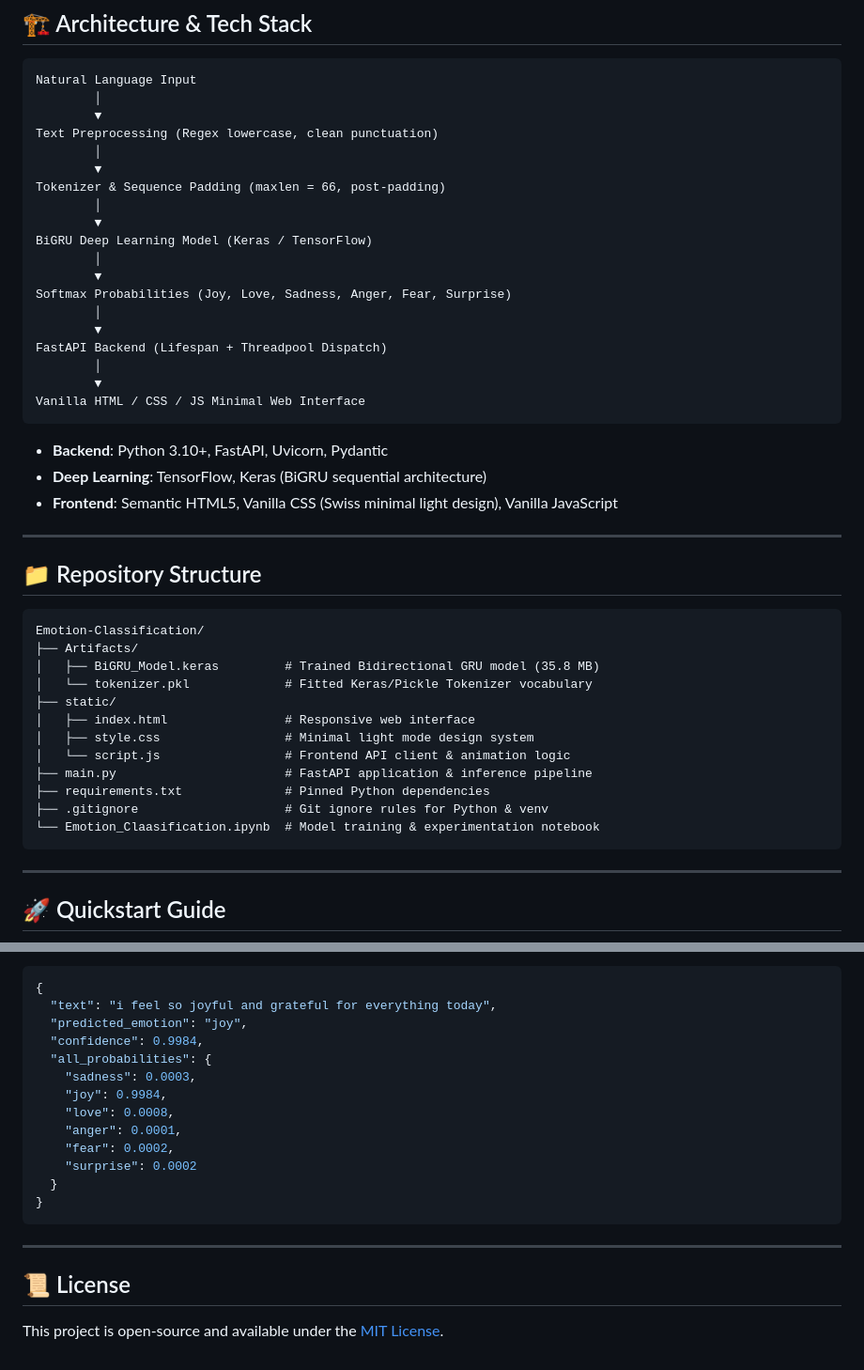
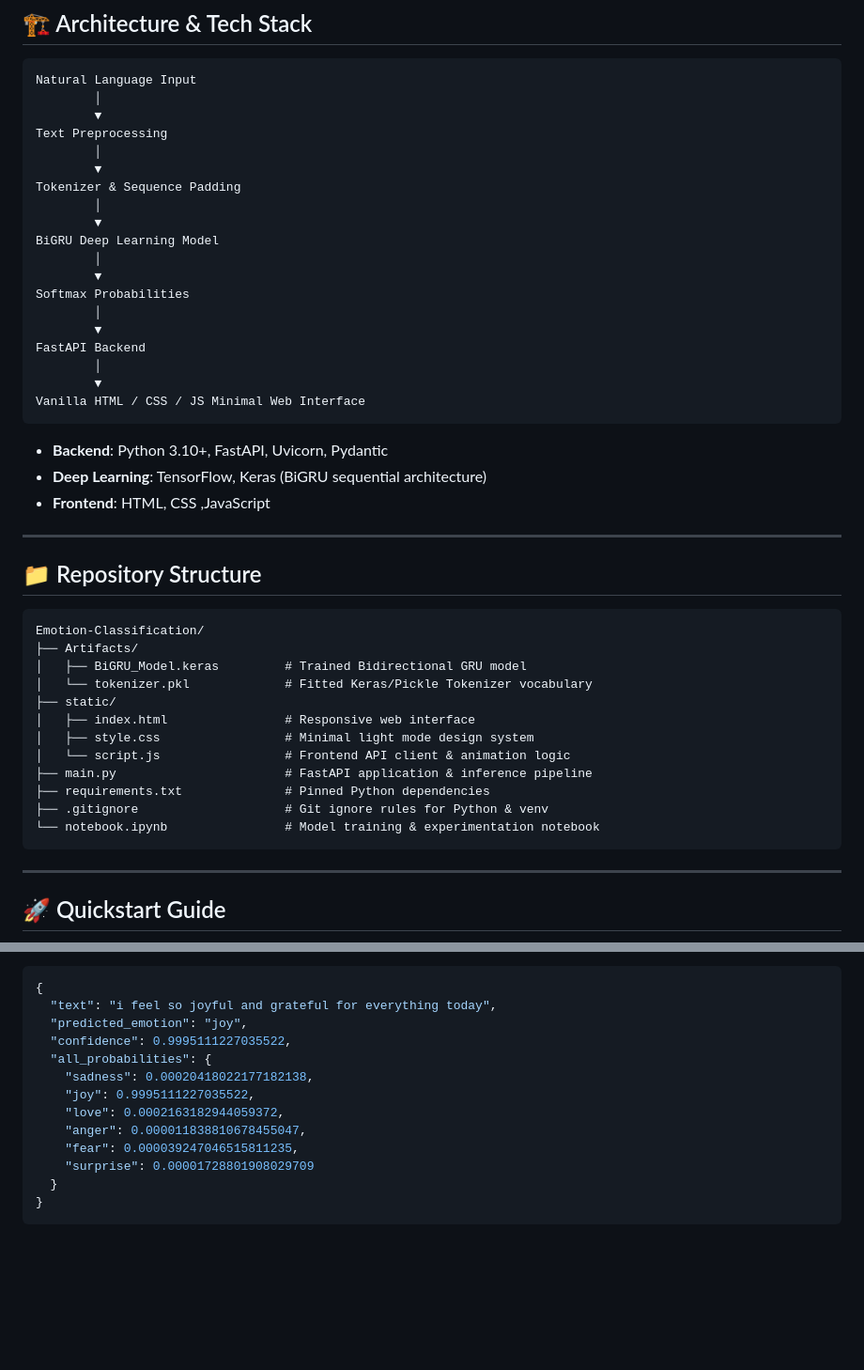
Before and after one commit to kaustubhbe07/emotion-classifier, a Markdown page: README.md, 2 parts joined by grey strips. Shown at 94% size. Drawn GitHub-style; blank space fills up the shorter version.

Commit message:
Initial project commit

````diff
--- a/README.md
+++ b/README.md
@@ -39,19 +39,19 @@ Sentiment analysis often stops at binary polarity (positive vs. negative). This
 Natural Language Input
         │
         ▼
-Text Preprocessing (Regex lowercase, clean punctuation)
+Text Preprocessing
         │
         ▼
-Tokenizer & Sequence Padding (maxlen = 66, post-padding)
+Tokenizer & Sequence Padding
         │
         ▼
-BiGRU Deep Learning Model (Keras / TensorFlow)
+BiGRU Deep Learning Model
         │
         ▼
-Softmax Probabilities (Joy, Love, Sadness, Anger, Fear, Surprise)
+Softmax Probabilities
         │
         ▼
-FastAPI Backend (Lifespan + Threadpool Dispatch)
+FastAPI Backend
         │
         ▼
 Vanilla HTML / CSS / JS Minimal Web Interface
@@ -59,7 +59,7 @@ Vanilla HTML / CSS / JS Minimal Web Interface
 
 - **Backend**: Python 3.10+, FastAPI, Uvicorn, Pydantic
 - **Deep Learning**: TensorFlow, Keras (BiGRU sequential architecture)
-- **Frontend**: Semantic HTML5, Vanilla CSS (Swiss minimal light design), Vanilla JavaScript
+- **Frontend**: HTML, CSS ,JavaScript
 
 ---
 
@@ -68,7 +68,7 @@ Vanilla HTML / CSS / JS Minimal Web Interface
 ```text
 Emotion-Classification/
 ├── Artifacts/
-│   ├── BiGRU_Model.keras         # Trained Bidirectional GRU model (35.8 MB)
+│   ├── BiGRU_Model.keras         # Trained Bidirectional GRU model
 │   └── tokenizer.pkl             # Fitted Keras/Pickle Tokenizer vocabulary
 ├── static/
 │   ├── index.html                # Responsive web interface
@@ -77,7 +77,7 @@ Emotion-Classification/
 ├── main.py                       # FastAPI application & inference pipeline
 ├── requirements.txt              # Pinned Python dependencies
 ├── .gitignore                    # Git ignore rules for Python & venv
-└── Emotion_Claasification.ipynb  # Model training & experimentation notebook
+└── notebook.ipynb                # Model training & experimentation notebook
 ```
 
 ---
@@ -145,19 +145,14 @@ Open your browser and navigate to:
 {
   "text": "i feel so joyful and grateful for everything today",
   "predicted_emotion": "joy",
-  "confidence": 0.9984,
+  "confidence": 0.9995111227035522,
   "all_probabilities": {
-    "sadness": 0.0003,
-    "joy": 0.9984,
-    "love": 0.0008,
-    "anger": 0.0001,
-    "fear": 0.0002,
-    "surprise": 0.0002
+    "sadness": 0.00020418022177182138,
+    "joy": 0.9995111227035522,
+    "love": 0.0002163182944059372,
+    "anger": 0.000011838810678455047,
+    "fear": 0.000039247046515811235,
+    "surprise": 0.00001728801908029709
   }
 }
 ```
-
----
-
-## 📜 License
-This project is open-source and available under the [MIT License](LICENSE).
````
Also changed, not shown: other parts of README.md (+8 -8 lines).
